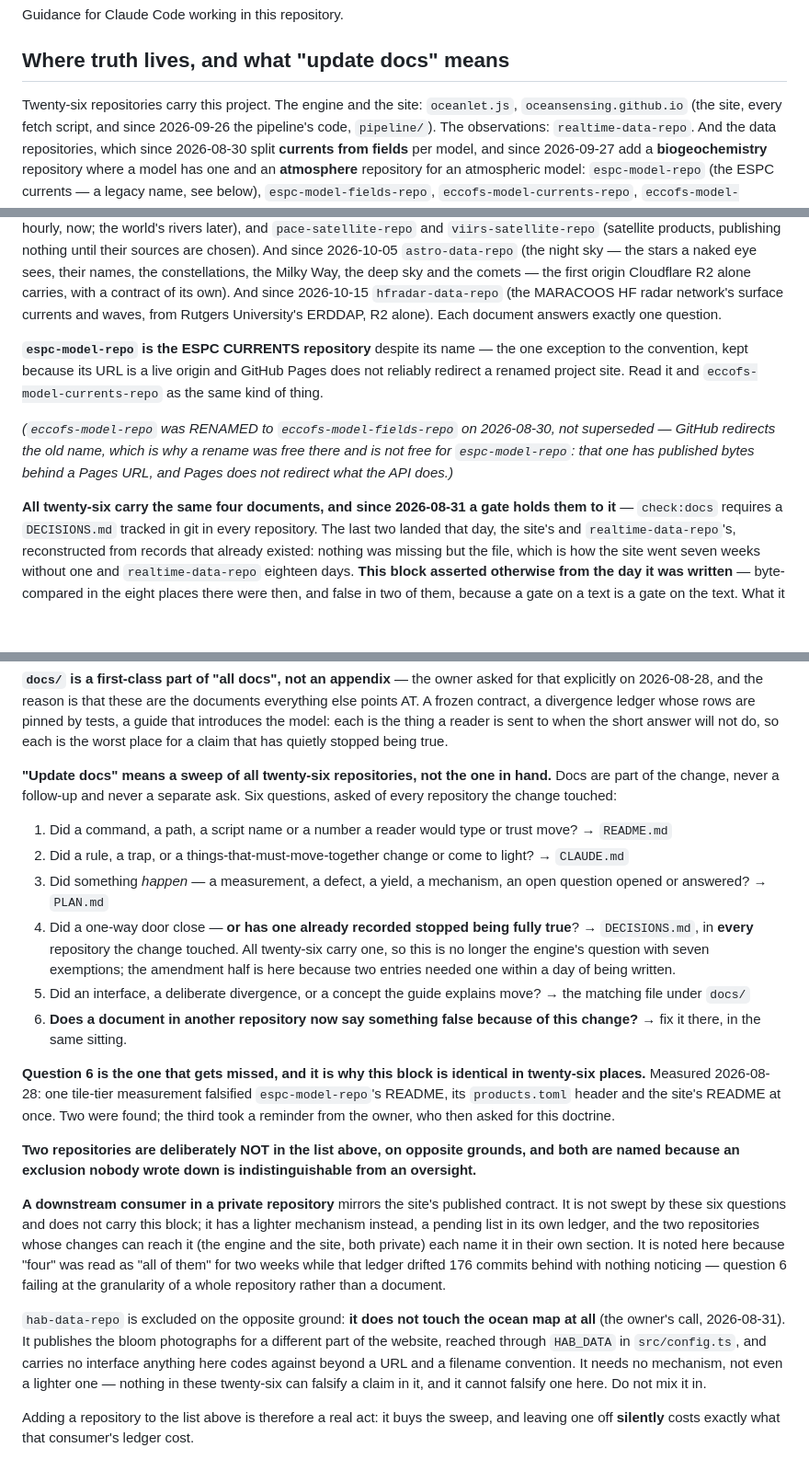
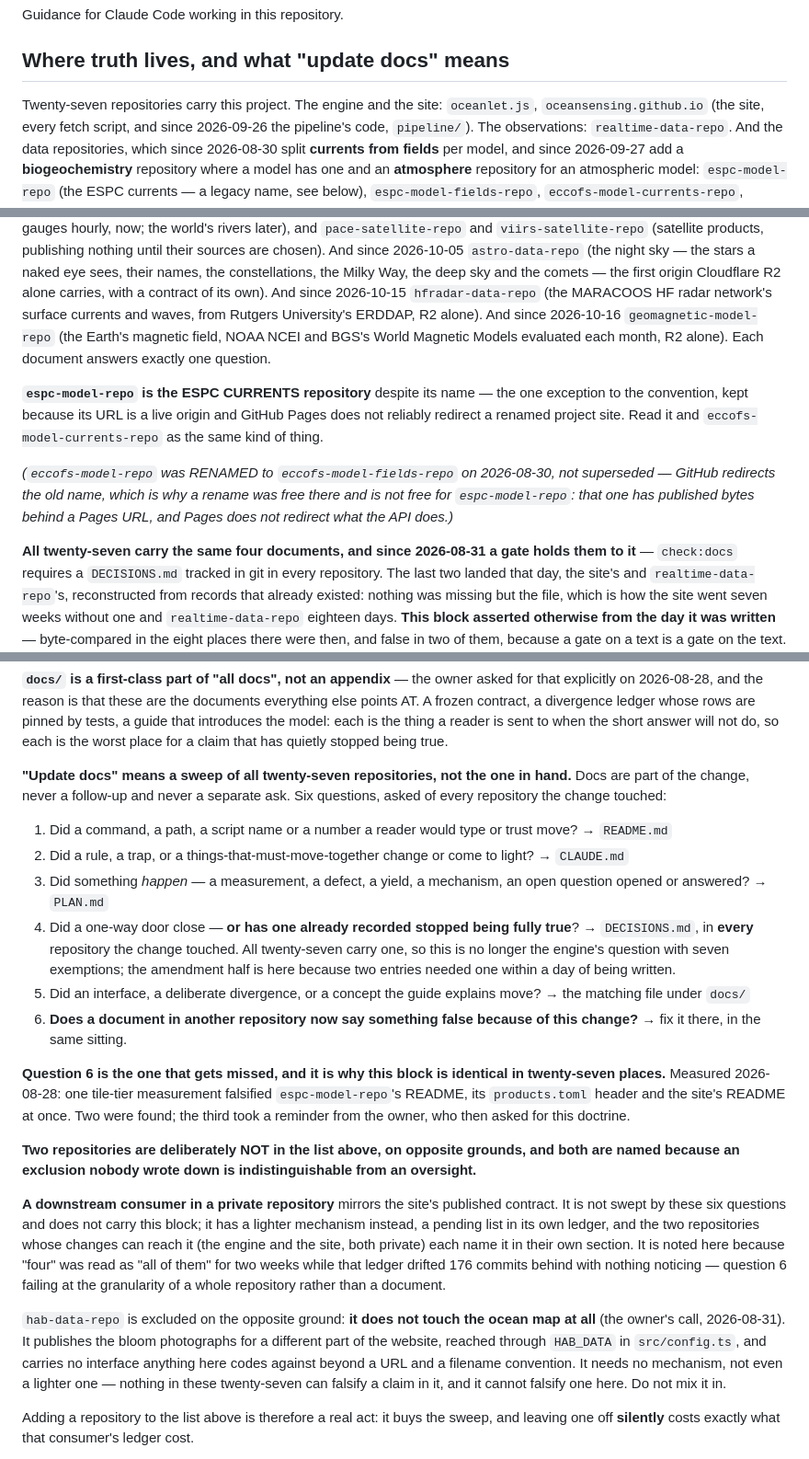
Before and after one commit to oceansensing/realtime-data-repo, a Markdown page: CLAUDE.md, 3 parts joined by grey strips. Shown at 92% size. GitHub-like rendering; blank space fills up the shorter version.

Commit message:
Doctrine: twenty-seven repositories, geomagnetic-model-repo the twenty-seventh
Co-Authored-By: Claude Opus 5.5 <noreply@anthropic.com>

```diff
--- a/CLAUDE.md
+++ b/CLAUDE.md
@@ -6,6 +6,6 @@ Guidance for Claude Code working in this repository.
 ## Where truth lives, and what "update docs" means
 
-Twenty-six repositories carry this project. The engine and the site:
+Twenty-seven repositories carry this project. The engine and the site:
 `oceanlet.js`, `oceansensing.github.io` (the site, every fetch script, and
 since 2026-09-26 the pipeline's code, `pipeline/`). The observations:
 `realtime-data-repo`. And the data
@@ -33,7 +33,9 @@ the stars a naked eye sees, their names, the constellations, the Milky Way,
 the deep sky and the comets — the first origin Cloudflare R2 alone carries,
 with a contract of its own). And since 2026-10-15 `hfradar-data-repo` (the
 MARACOOS HF radar network's surface currents and waves, from Rutgers
-University's ERDDAP, R2 alone). Each document answers exactly one question.
+University's ERDDAP, R2 alone). And since 2026-10-16 `geomagnetic-model-repo`
+(the Earth's magnetic field, NOAA NCEI and BGS's World Magnetic Models evaluated
+each month, R2 alone). Each document answers exactly one question.
 
 **`espc-model-repo` is the ESPC CURRENTS repository** despite its name — the
 one exception to the convention, kept because its URL is a live origin and
@@ -45,7 +47,7 @@ not superseded — GitHub redirects the old name, which is why a rename was
 free there and is not free for `espc-model-repo`: that one has published
 bytes behind a Pages URL, and Pages does not redirect what the API does.)*
 
-**All twenty-six carry the same four documents, and since 2026-08-31 a gate holds
+**All twenty-seven carry the same four documents, and since 2026-08-31 a gate holds
 them to it** — `check:docs` requires a `DECISIONS.md` tracked in git in every
 repository. The last two landed that day, the site's and
 `realtime-data-repo`'s, reconstructed from records that already existed:
@@ -72,7 +74,7 @@ whose rows are pinned by tests, a guide that introduces the model: each is
 the thing a reader is sent to when the short answer will not do, so each is
 the worst place for a claim that has quietly stopped being true.
 
-**"Update docs" means a sweep of all twenty-six repositories, not the one in hand.**
+**"Update docs" means a sweep of all twenty-seven repositories, not the one in hand.**
 Docs are part of the change, never a follow-up and never a separate ask. Six
 questions, asked of every repository the change touched:
 
@@ -84,7 +86,7 @@ questions, asked of every repository the change touched:
    open question opened or answered? → `PLAN.md`
 4. Did a one-way door close — **or has one already recorded stopped being
    fully true**? → `DECISIONS.md`, in **every** repository the change
-   touched. All twenty-six carry one, so this is no longer the
+   touched. All twenty-seven carry one, so this is no longer the
    engine's question with seven exemptions; the amendment half is here
    because two entries needed one within a day of being written.
 5. Did an interface, a deliberate divergence, or a concept the guide explains
@@ -93,7 +95,7 @@ questions, asked of every repository the change touched:
    this change?** → fix it there, in the same sitting.
 
 **Question 6 is the one that gets missed, and it is why this block is
-identical in twenty-six places.** Measured 2026-08-28: one tile-tier measurement
+identical in twenty-seven places.** Measured 2026-08-28: one tile-tier measurement
 falsified `espc-model-repo`'s README, its `products.toml` header and the
 site's README at once. Two were found; the third took a reminder from the
 owner, who then asked for this doctrine.
@@ -116,7 +118,7 @@ ocean map at all** (the owner's call, 2026-08-31). It publishes the bloom
 photographs for a different part of the website, reached through `HAB_DATA`
 in `src/config.ts`, and carries no interface anything here codes against
 beyond a URL and a filename convention. It needs no mechanism, not even a
-lighter one — nothing in these twenty-six can falsify a claim in it, and it cannot
+lighter one — nothing in these twenty-seven can falsify a claim in it, and it cannot
 falsify one here. Do not mix it in.
 
 Adding a repository to the list above is therefore a real act: it buys the
```
Also changed, not shown: other parts of CLAUDE.md (+1 -1 lines).
